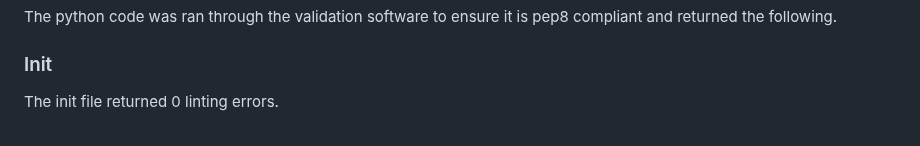
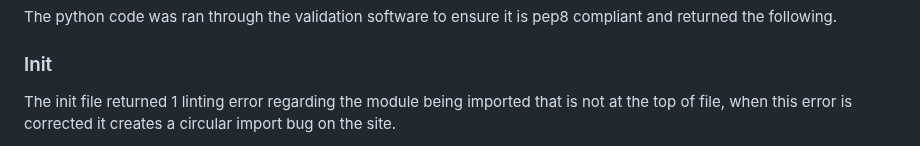
Before and after one commit to MacauleyMorgan/Project-Three, a Markdown page: README.md, the part around one of its changes. GitHub-like rendering; folded sections open.

```diff
--- a/README.md
+++ b/README.md
@@ -546,5 +546,5 @@ The JavaScript/JQuery initialization code was assessed using JSLint and returned
 The python code was ran through the validation software to ensure it is pep8 compliant and returned the following.
 
 ### Init
-The init file returned 0 linting errors.
+The init file returned 1 linting error regarding the module being imported that is not at the top of file, when this error is corrected it creates a circular import bug on the site.
 
```
Also changed, not shown: other parts of README.md (+1 -1 lines).
